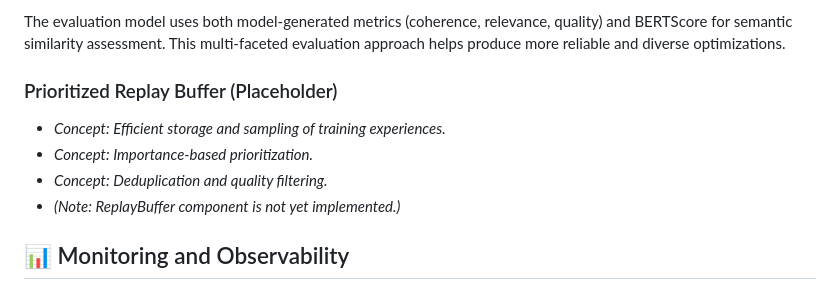
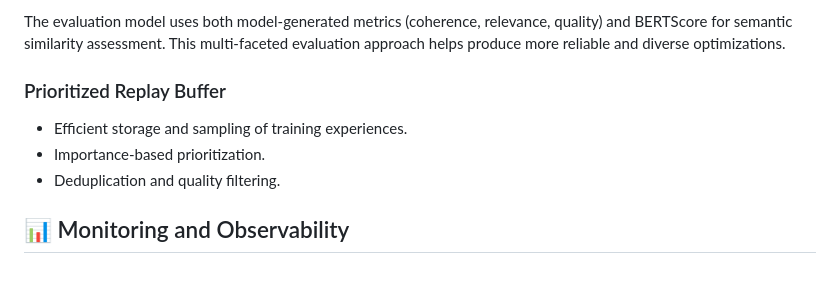
Before and after one commit to SirNosh/Neuroplastic-LLM, a Markdown page: README.md, the part around the change. Rendered like a GitHub page.

```diff
--- a/README.md
+++ b/README.md
@@ -272,11 +272,10 @@ To prevent reward gaming in Tree-of-Thought optimization, the system uses a sepa
 
 The evaluation model uses both model-generated metrics (coherence, relevance, quality) and BERTScore for semantic similarity assessment. This multi-faceted evaluation approach helps produce more reliable and diverse optimizations.
 
-### Prioritized Replay Buffer (Placeholder)
-- *Concept: Efficient storage and sampling of training experiences.*
-- *Concept: Importance-based prioritization.*
-- *Concept: Deduplication and quality filtering.*
-- *(Note: ReplayBuffer component is not yet implemented.)*
+### Prioritized Replay Buffer
+- Efficient storage and sampling of training experiences.
+- Importance-based prioritization.
+- Deduplication and quality filtering.
 
 ## 📊 Monitoring and Observability
 
```
